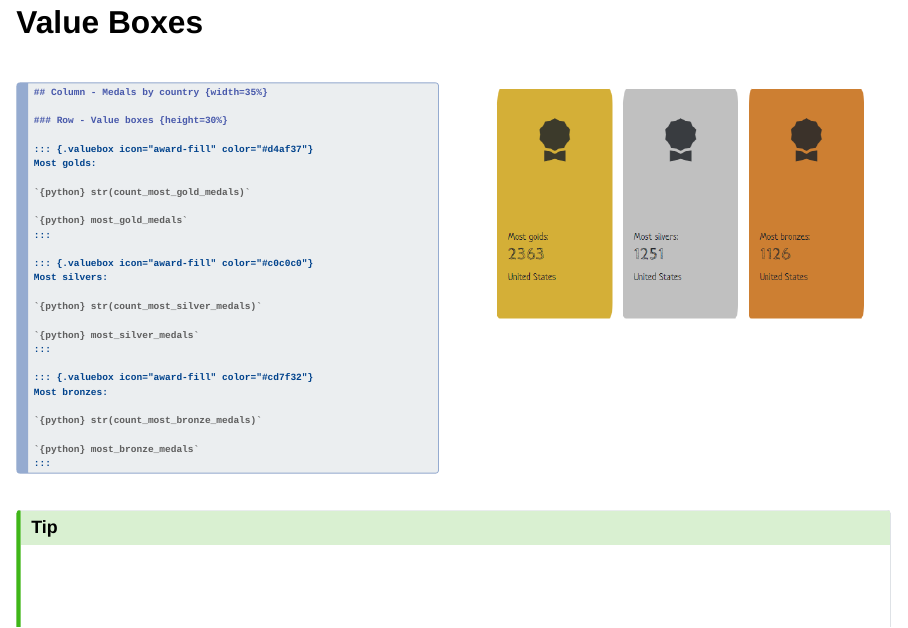
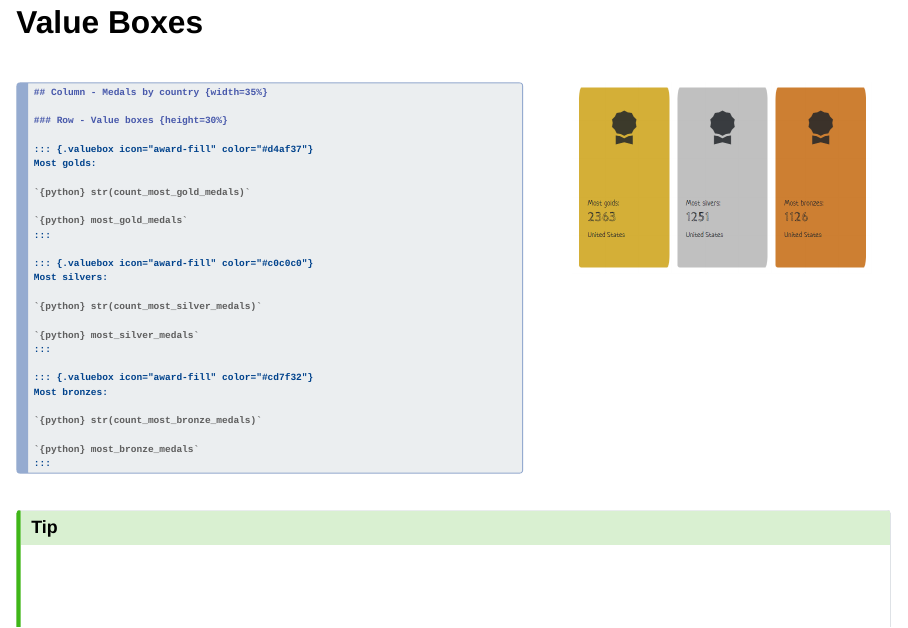
Before and after one commit to cderv/pydata-paris-2024-quarto-dashboard, a Quarto document (index.qmd): page 50 of 56. Rendered offline with R 4.5, knitr and Pandoc in place of Quarto, with nearby package versions; drawn as Slidy slides in place of the format the file asks for.

Commit message:
increse column size

`````diff
--- a/index.qmd
+++ b/index.qmd
@@ -593,7 +593,7 @@ dict(value = change['amount'],
 
 ::: columns
 
-::: column
+::: {.column width="60%"}
 
 ````{.markdown code-line-numbers="1-3|5-11|13-19|21-27"}
 ## Column - Medals by country {width=35%}
@@ -626,7 +626,7 @@ Most bronzes:
 ````
 :::
 
-::: column
+::: {.column width="40%"}
 ![](images\dashboards\olympics\valueboxes.png)
 :::
 :::
`````
